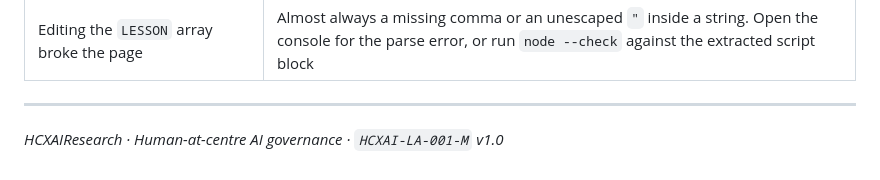
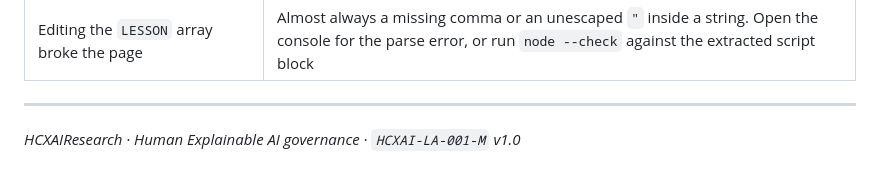
Before and after one commit to HCXAIResearch/genevaconai, a Markdown page: USERMANUAL.md, the part around the change. GitHub-like rendering.

Commit message:
Update description from 'AI governance' to 'Explainable AI governance'

```diff
--- a/USERMANUAL.md
+++ b/USERMANUAL.md
@@ -343,4 +343,4 @@ The module holds no storage and emits no telemetry, deliberately. For a session
 
 ---
 
-*HCXAIResearch · Human-at-centre AI governance · `HCXAI-LA-001-M` v1.0*
+*HCXAIResearch · Human Explainable AI governance · `HCXAI-LA-001-M` v1.0*
```
